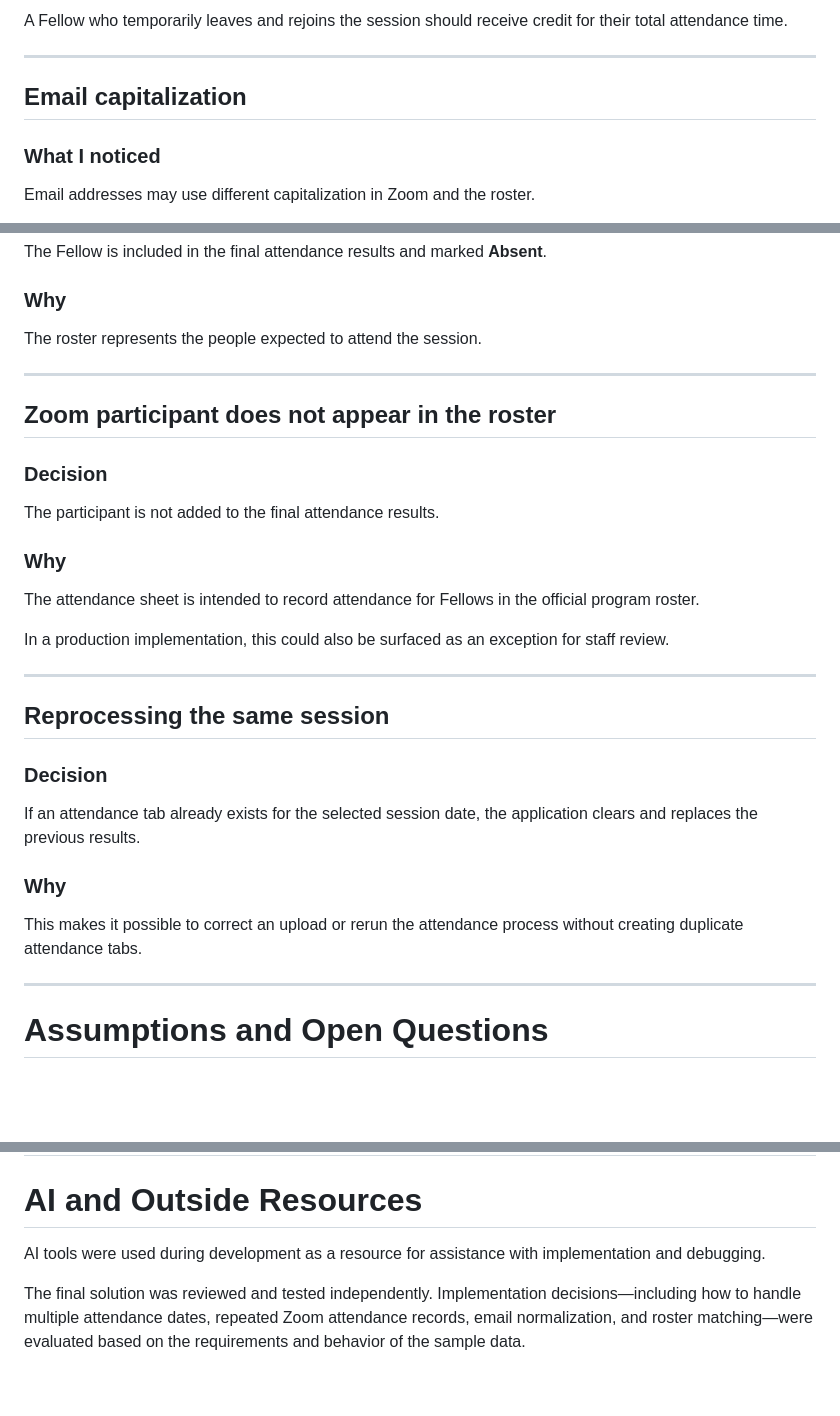
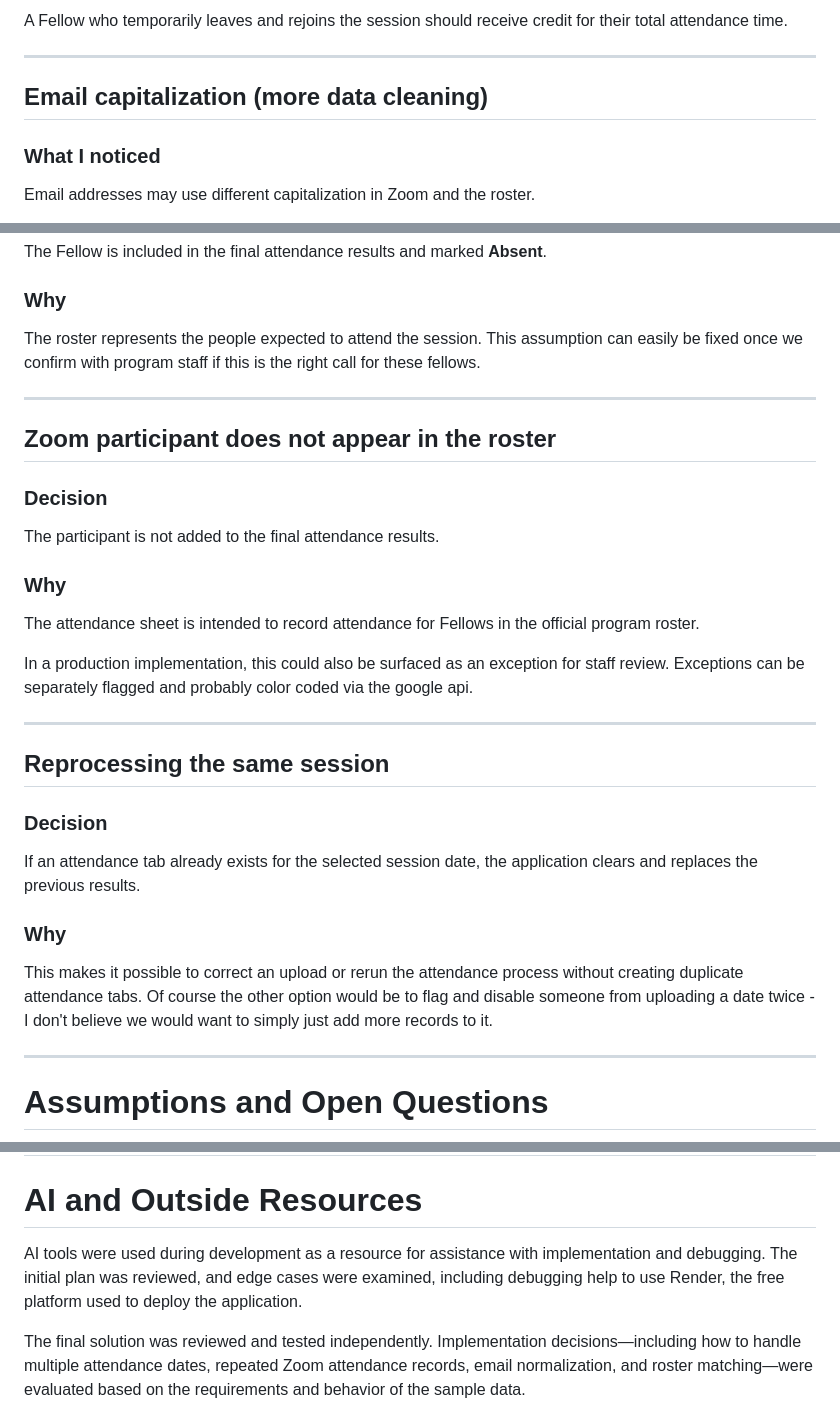
Before and after one commit to shakalee14/attendance-tracker, a Markdown page: README.md, 3 parts joined by grey strips. Rendered like a GitHub page; blank space fills up the shorter version.

```diff
--- a/README.md
+++ b/README.md
@@ -161,7 +152,7 @@ A Fellow who temporarily leaves and rejoins the session should receive credit fo
 
 ---
 
-## Email capitalization
+## Email capitalization (more data cleaning)
 
 ### What I noticed
 
@@ -185,7 +176,7 @@ The Fellow is included in the final attendance results and marked **Absent**.
 
 ### Why
 
-The roster represents the people expected to attend the session.
+The roster represents the people expected to attend the session. This assumption can easily be fixed once we confirm with program staff if this is the right call for these fellows.
 
 ---
 
@@ -199,7 +190,7 @@ The participant is not added to the final attendance results.
 
 The attendance sheet is intended to record attendance for Fellows in the official program roster.
 
-In a production implementation, this could also be surfaced as an exception for staff review.
+In a production implementation, this could also be surfaced as an exception for staff review. Exceptions can be separately flagged and probably color coded via the google api.
 
 ---
 
@@ -211,7 +202,7 @@ If an attendance tab already exists for the selected session date, the applicati
 
 ### Why
 
-This makes it possible to correct an upload or rerun the attendance process without creating duplicate attendance tabs.
+This makes it possible to correct an upload or rerun the attendance process without creating duplicate attendance tabs. Of course the other option would be to flag and disable someone from uploading a date twice - I don't believe we would want to simply just add more records to it.
 
 ---
 
@@ -316,7 +305,7 @@ For the deployed application, Google service account credentials are provided th
 
 # AI and Outside Resources
 
-AI tools were used during development as a resource for assistance with implementation and debugging.
+AI tools were used during development as a resource for assistance with implementation and debugging. The initial plan was reviewed, and edge cases were examined, including debugging help to use Render, the free platform used to deploy the application.
 
 The final solution was reviewed and tested independently. Implementation decisions—including how to handle multiple attendance dates, repeated Zoom attendance records, email normalization, and roster matching—were evaluated based on the requirements and behavior of the sample data.
 
```
Also changed, not shown: other parts of README.md (+68 -88 lines).
